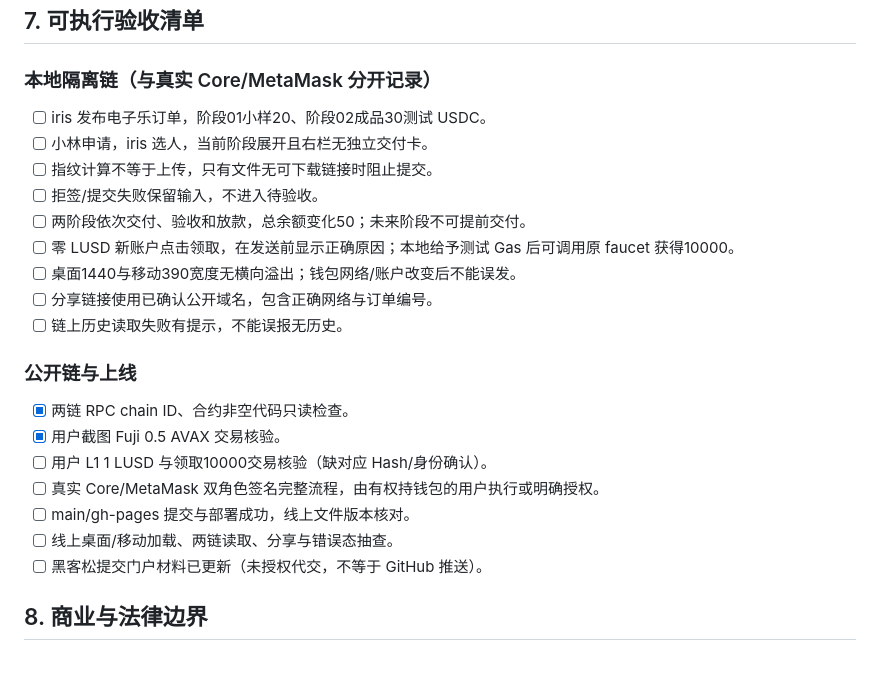
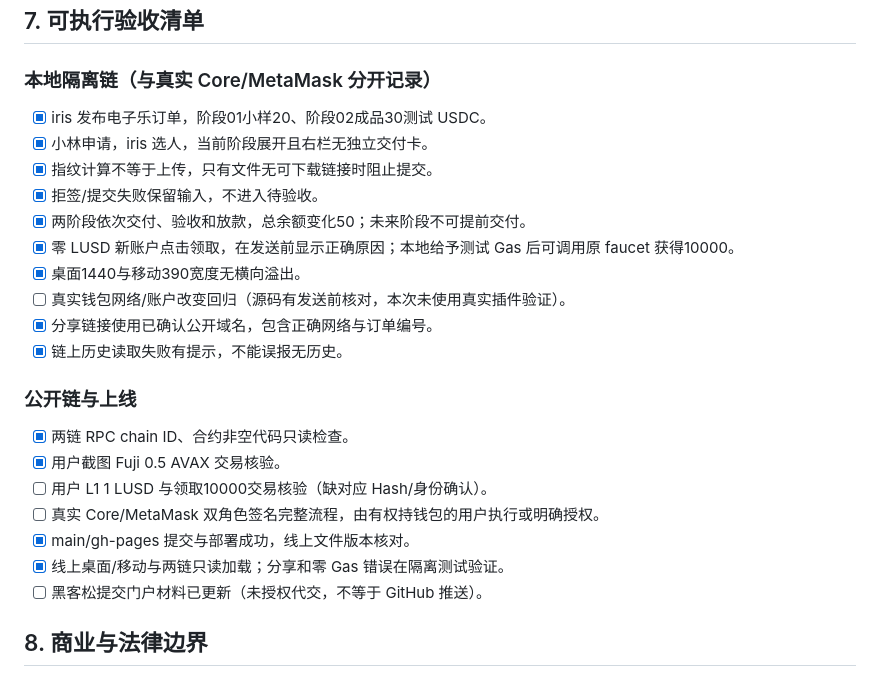
Before and after one commit to MinusPlus2025/landed, a Markdown page: docs/PRODUCT-TASKS-2026-10-15.md, the part around the change. Drawn GitHub-style.

```diff
--- a/docs/PRODUCT-TASKS-2026-10-15.md
+++ b/docs/PRODUCT-TASKS-2026-10-15.md
@@ -92,15 +92,16 @@ SHA-256、文件名、链接、说明通过现有 delivery 参数关联阶段，
 
 ### 本地隔离链（与真实 Core/MetaMask 分开记录）
 
-- [ ] iris 发布电子乐订单，阶段01小样20、阶段02成品30测试 USDC。
-- [ ] 小林申请，iris 选人，当前阶段展开且右栏无独立交付卡。
-- [ ] 指纹计算不等于上传，只有文件无可下载链接时阻止提交。
-- [ ] 拒签/提交失败保留输入，不进入待验收。
-- [ ] 两阶段依次交付、验收和放款，总余额变化50；未来阶段不可提前交付。
-- [ ] 零 LUSD 新账户点击领取，在发送前显示正确原因；本地给予测试 Gas 后可调用原 faucet 获得10000。
-- [ ] 桌面1440与移动390宽度无横向溢出；钱包网络/账户改变后不能误发。
-- [ ] 分享链接使用已确认公开域名，包含正确网络与订单编号。
-- [ ] 链上历史读取失败有提示，不能误报无历史。
+- [x] iris 发布电子乐订单，阶段01小样20、阶段02成品30测试 USDC。
+- [x] 小林申请，iris 选人，当前阶段展开且右栏无独立交付卡。
+- [x] 指纹计算不等于上传，只有文件无可下载链接时阻止提交。
+- [x] 拒签/提交失败保留输入，不进入待验收。
+- [x] 两阶段依次交付、验收和放款，总余额变化50；未来阶段不可提前交付。
+- [x] 零 LUSD 新账户点击领取，在发送前显示正确原因；本地给予测试 Gas 后可调用原 faucet 获得10000。
+- [x] 桌面1440与移动390宽度无横向溢出。
+- [ ] 真实钱包网络/账户改变回归（源码有发送前核对，本次未使用真实插件验证）。
+- [x] 分享链接使用已确认公开域名，包含正确网络与订单编号。
+- [x] 链上历史读取失败有提示，不能误报无历史。
 
 ### 公开链与上线
 
@@ -108,8 +109,8 @@ SHA-256、文件名、链接、说明通过现有 delivery 参数关联阶段，
 - [x] 用户截图 Fuji 0.5 AVAX 交易核验。
 - [ ] 用户 L1 1 LUSD 与领取10000交易核验（缺对应 Hash/身份确认）。
 - [ ] 真实 Core/MetaMask 双角色签名完整流程，由有权持钱包的用户执行或明确授权。
-- [ ] main/gh-pages 提交与部署成功，线上文件版本核对。
-- [ ] 线上桌面/移动加载、两链读取、分享与错误态抽查。
+- [x] main/gh-pages 提交与部署成功，线上文件版本核对。
+- [x] 线上桌面/移动与两链只读加载；分享和零 Gas 错误在隔离测试验证。
 - [ ] 黑客松提交门户材料已更新（未授权代交，不等于 GitHub 推送）。
 
 ## 8. 商业与法律边界
```
Also changed, not shown: docs/VERIFICATION-2026-10-15.md (+9 -1 lines).
